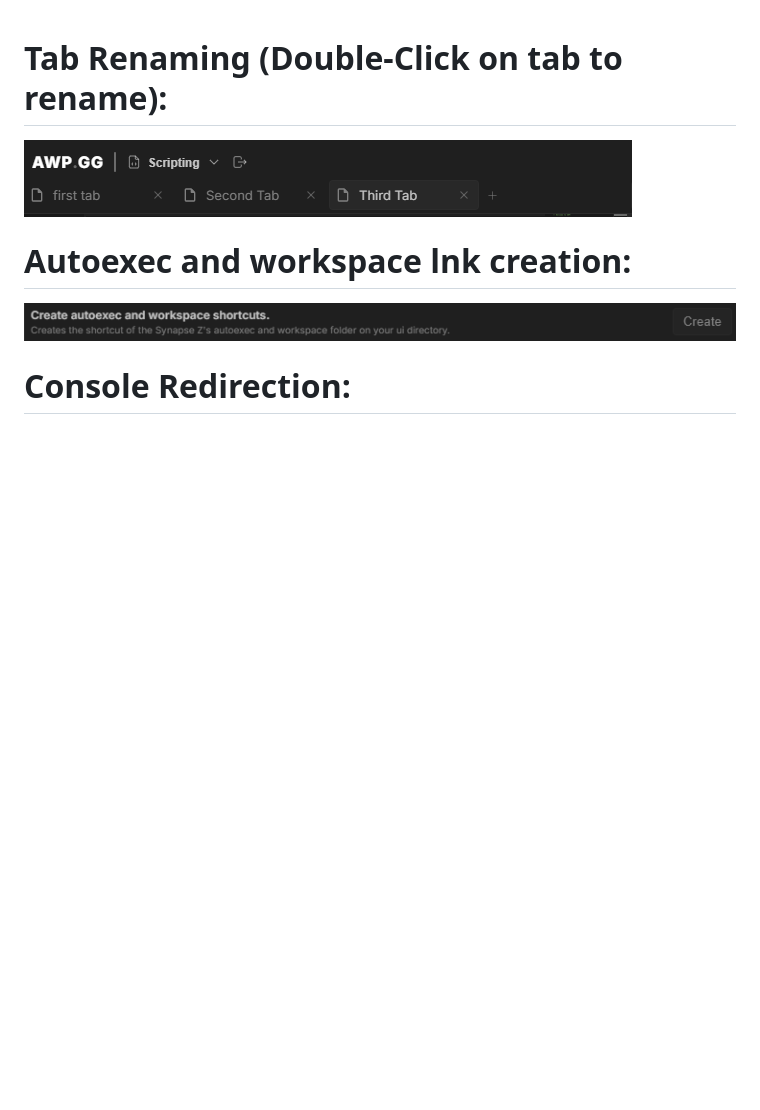
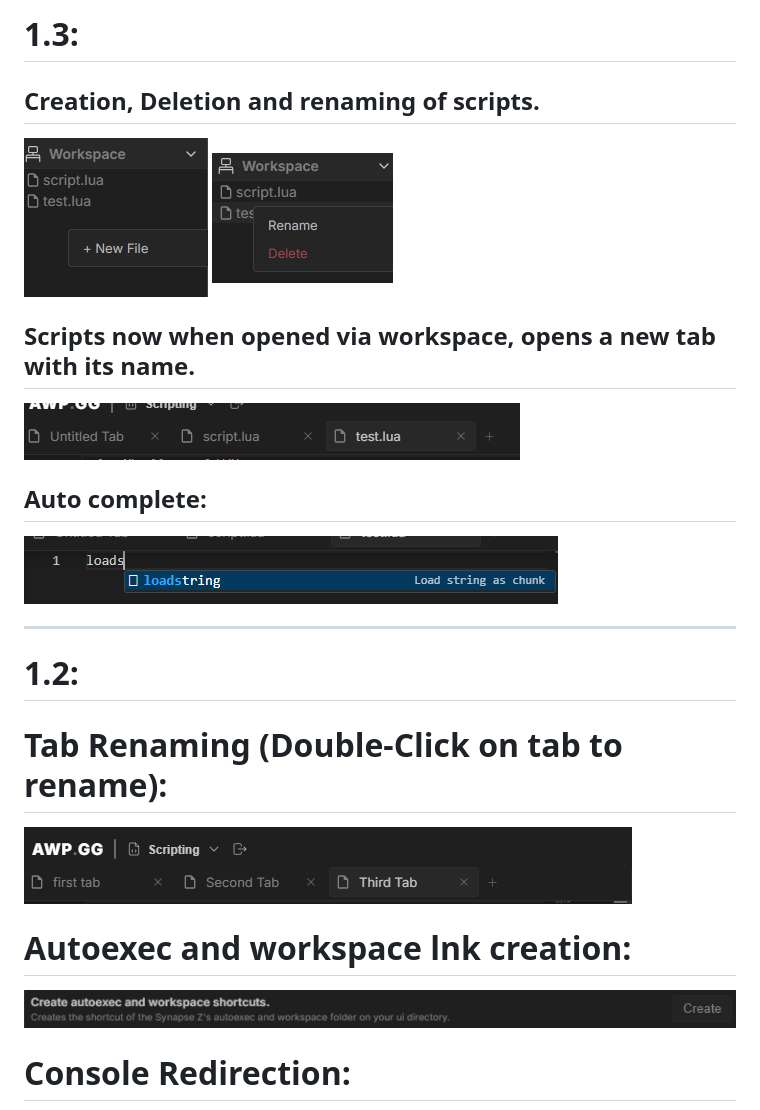
Before and after one commit to Okafor-twd/AWP-UI, a Markdown page: UPDATE.md, the part around the change. GitHub-like rendering; pictures changed too: Screenshot 2026-03-16 203118.png (added), image-2.png (added), image-3.png (added); blank space fills up the shorter version.

```diff
--- a/UPDATE.md
+++ b/UPDATE.md
@@ -1,3 +1,17 @@
+# 1.3:
+## Creation, Deletion and renaming of scripts.
+![Creation](image-2.png)
+![Renaming Delete](image-3.png)
+
+## Scripts now when opened via workspace, opens a new tab with its name.
+![thing](<Screenshot 2026-03-16 203118.png>)
+
+## Auto complete:
+![auto complete](image-4.png)
+
+
+------------------------------
+# 1.2:
 # Tab Renaming (Double-Click on tab to rename):
 ![Tab Renaming](<Screenshot 2026-03-14 125230.png>)
 
```
Also changed, not shown: 1 other file.
